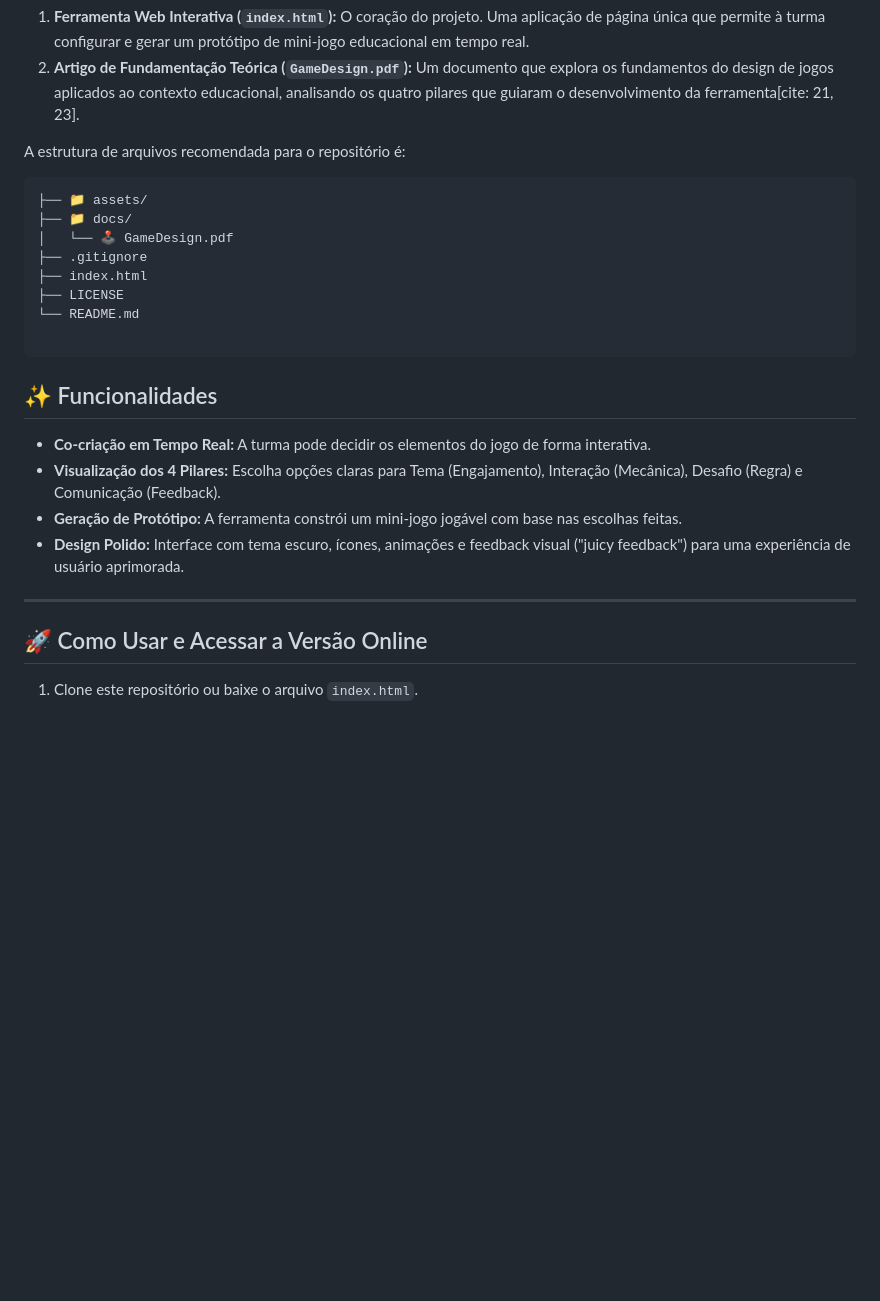
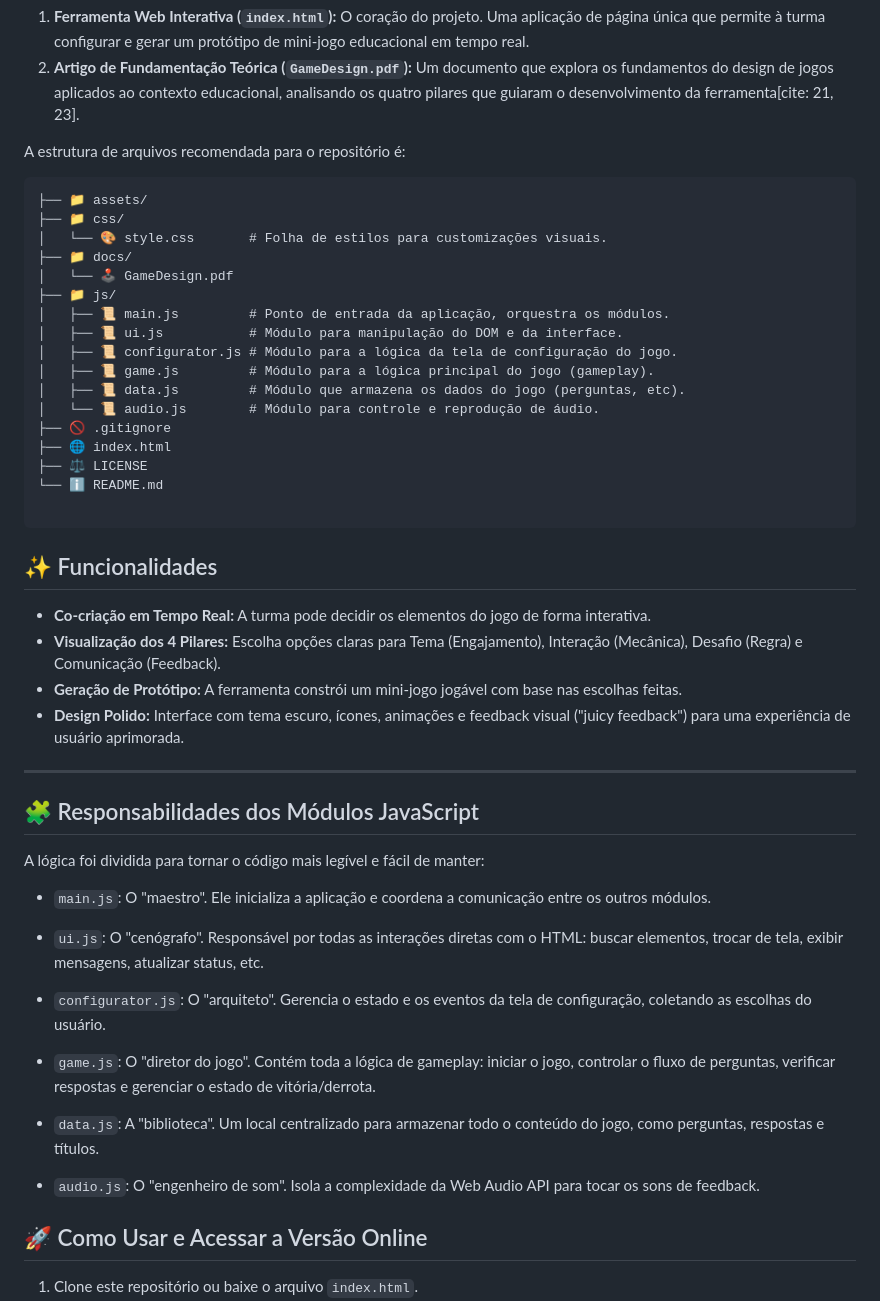
Before and after one commit to skyzinha-chan/Criador-de-Mini-Jogos-Didaticos, a Markdown page: README.md, the part around the change. GitHub-like rendering; blank space fills up the shorter version.

Commit message:
docs(readme): 📝 Atualiza a estrutura de arquivos e adiciona responsabilidades dos módulos JavaScript

````diff
--- a/README.md
+++ b/README.md
@@ -23,12 +23,21 @@ A estrutura de arquivos recomendada para o repositório é:
 
 ```
 ├── 📁 assets/
+├── 📁 css/
+│   └── 🎨 style.css       # Folha de estilos para customizações visuais.
 ├── 📁 docs/
 │   └── 🕹 GameDesign.pdf
-├── .gitignore
-├── index.html
-├── LICENSE
-└── README.md
+├── 📁 js/
+│   ├── 📜 main.js         # Ponto de entrada da aplicação, orquestra os módulos.
+│   ├── 📜 ui.js           # Módulo para manipulação do DOM e da interface.
+│   ├── 📜 configurator.js # Módulo para a lógica da tela de configuração do jogo.
+│   ├── 📜 game.js         # Módulo para a lógica principal do jogo (gameplay).
+│   ├── 📜 data.js         # Módulo que armazena os dados do jogo (perguntas, etc).
+│   └── 📜 audio.js        # Módulo para controle e reprodução de áudio.
+├── 🚫 .gitignore
+├── 🌐 index.html
+├── ⚖️ LICENSE
+└── ℹ️ README.md
 
 ```
 ## ✨ Funcionalidades
@@ -38,6 +47,21 @@ A estrutura de arquivos recomendada para o repositório é:
 * **Geração de Protótipo:** A ferramenta constrói um mini-jogo jogável com base nas escolhas feitas.
 * **Design Polido:** Interface com tema escuro, ícones, animações e feedback visual ("juicy feedback") para uma experiência de usuário aprimorada.
 ---
+
+## 🧩 Responsabilidades dos Módulos JavaScript
+A lógica foi dividida para tornar o código mais legível e fácil de manter:
+
+* `main.js`: O "maestro". Ele inicializa a aplicação e coordena a comunicação entre os outros módulos.
+
+* `ui.js`: O "cenógrafo". Responsável por todas as interações diretas com o HTML: buscar elementos, trocar de tela, exibir mensagens, atualizar status, etc.
+
+* `configurator.js`: O "arquiteto". Gerencia o estado e os eventos da tela de configuração, coletando as escolhas do usuário.
+
+* `game.js`: O "diretor do jogo". Contém toda a lógica de gameplay: iniciar o jogo, controlar o fluxo de perguntas, verificar respostas e gerenciar o estado de vitória/derrota.
+
+* `data.js`: A "biblioteca". Um local centralizado para armazenar todo o conteúdo do jogo, como perguntas, respostas e títulos.
+
+* `audio.js`: O "engenheiro de som". Isola a complexidade da Web Audio API para tocar os sons de feedback.
 
 ## 🚀 Como Usar e Acessar a Versão Online
 
````
